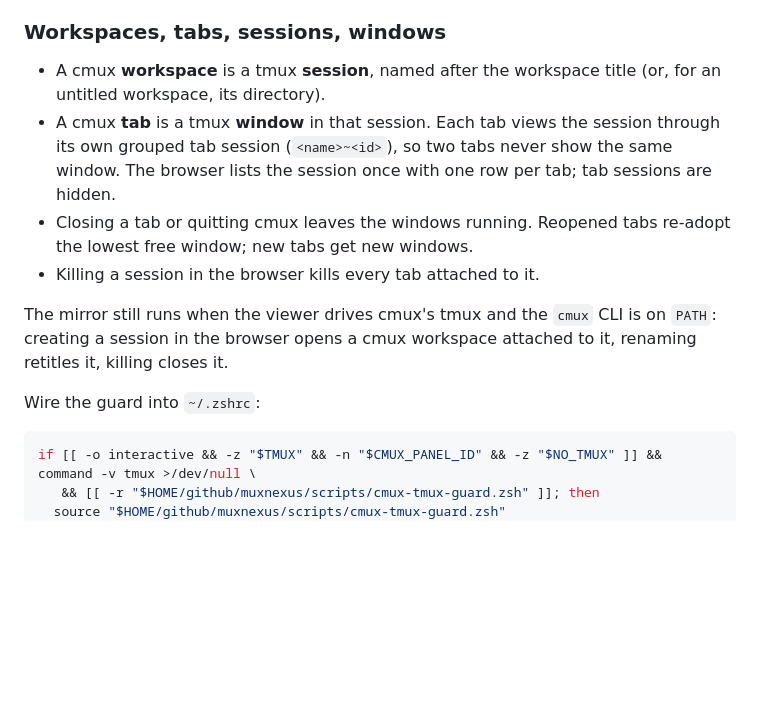
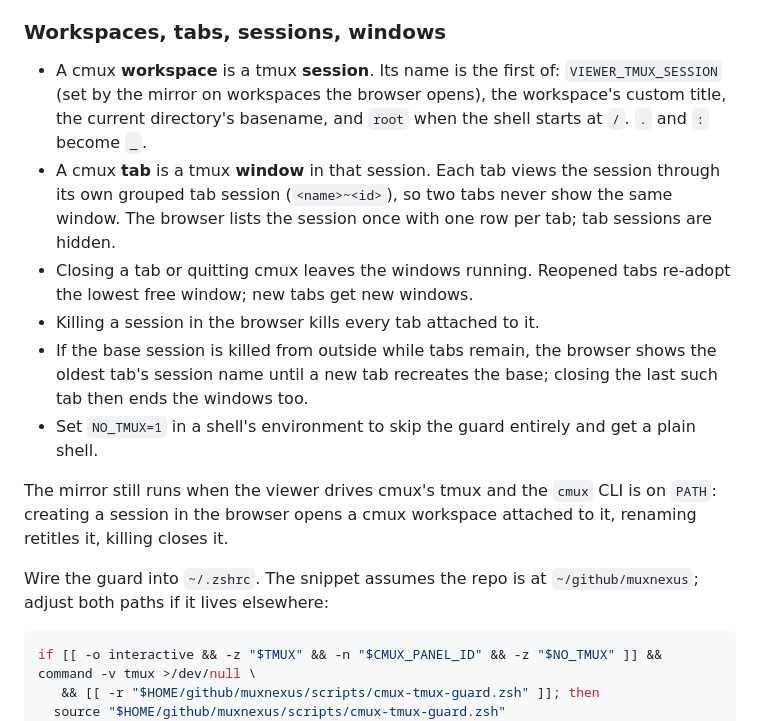
Before and after one commit to SilverPlatedOps/muxnexus, a Markdown page: README.md, the part around the change. GitHub-like rendering; blank space fills up the shorter version.

Commit message:
docs: representative naming, orphaned groups, and guard setup notes
The spec now defines the representative structurally (named like the group,
else oldest by session id), states that group membership is never derived from
session_group_list, and describes the guard's orphan rejoin and group
resolution.

The README spells out the session-name resolution order, NO_TMUX=1, that the
zshrc snippet assumes ~/github/muxnexus, and what the browser shows when a
base is killed from outside while its tabs are alive.

````diff
--- a/README.md
+++ b/README.md
@@ -44,8 +44,10 @@ created in either place shows up in the other.
 
 ### Workspaces, tabs, sessions, windows
 
-- A cmux **workspace** is a tmux **session**, named after the workspace title
-  (or, for an untitled workspace, its directory).
+- A cmux **workspace** is a tmux **session**. Its name is the first of:
+  `VIEWER_TMUX_SESSION` (set by the mirror on workspaces the browser opens),
+  the workspace's custom title, the current directory's basename, and `root`
+  when the shell starts at `/`. `.` and `:` become `_`.
 - A cmux **tab** is a tmux **window** in that session. Each tab views the
   session through its own grouped tab session (`<name>~<id>`), so two tabs
   never show the same window. The browser lists the session once with one row
@@ -53,12 +55,18 @@ created in either place shows up in the other.
 - Closing a tab or quitting cmux leaves the windows running. Reopened tabs
   re-adopt the lowest free window; new tabs get new windows.
 - Killing a session in the browser kills every tab attached to it.
+- If the base session is killed from outside while tabs remain, the browser
+  shows the oldest tab's session name until a new tab recreates the base;
+  closing the last such tab then ends the windows too.
+- Set `NO_TMUX=1` in a shell's environment to skip the guard entirely and get
+  a plain shell.
 
 The mirror still runs when the viewer drives cmux's tmux and the `cmux` CLI is
 on `PATH`: creating a session in the browser opens a cmux workspace attached
 to it, renaming retitles it, killing closes it.
 
-Wire the guard into `~/.zshrc`:
+Wire the guard into `~/.zshrc`. The snippet assumes the repo is at
+`~/github/muxnexus`; adjust both paths if it lives elsewhere:
 
 ```sh
 if [[ -o interactive && -z "$TMUX" && -n "$CMUX_PANEL_ID" && -z "$NO_TMUX" ]] && command -v tmux >/dev/null \
````
